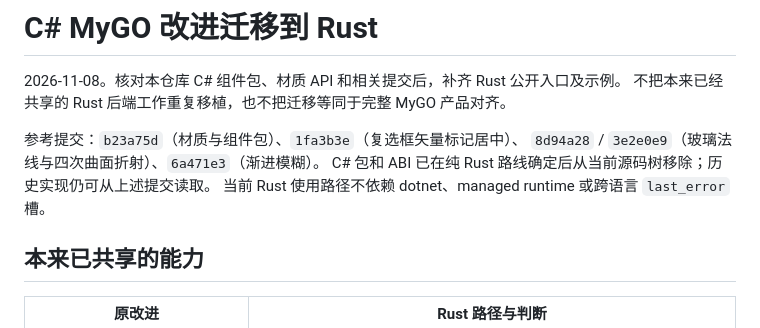
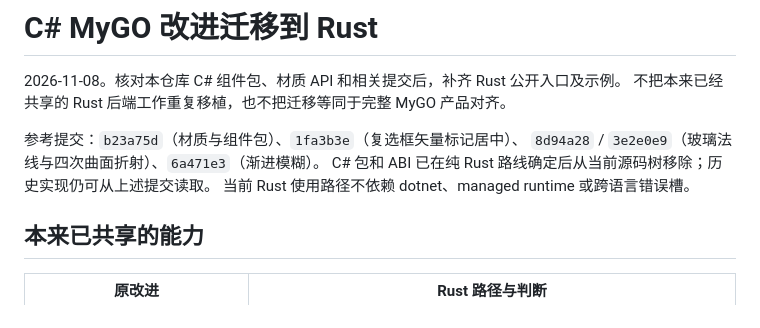
Before and after one commit to SunDoge/plico, a Markdown page: docs/experiments/csharp-mygo-rust-migration.md, the part around the change. Rendered like a GitHub page.

Commit message:
docs: remove obsolete last error wording

```diff
--- a/docs/experiments/csharp-mygo-rust-migration.md
+++ b/docs/experiments/csharp-mygo-rust-migration.md
@@ -6,7 +6,7 @@
 参考提交：`b23a75d`（材质与组件包）、`1fa3b3e`（复选框矢量标记居中）、
 `8d94a28` / `3e2e0e9`（玻璃法线与四次曲面折射）、`6a471e3`（渐进模糊）。
 C# 包和 ABI 已在纯 Rust 路线确定后从当前源码树移除；历史实现仍可从上述提交读取。
-当前 Rust 使用路径不依赖 dotnet、managed runtime 或跨语言 `last_error` 槽。
+当前 Rust 使用路径不依赖 dotnet、managed runtime 或跨语言错误槽。
 
 ## 本来已共享的能力
 
```
